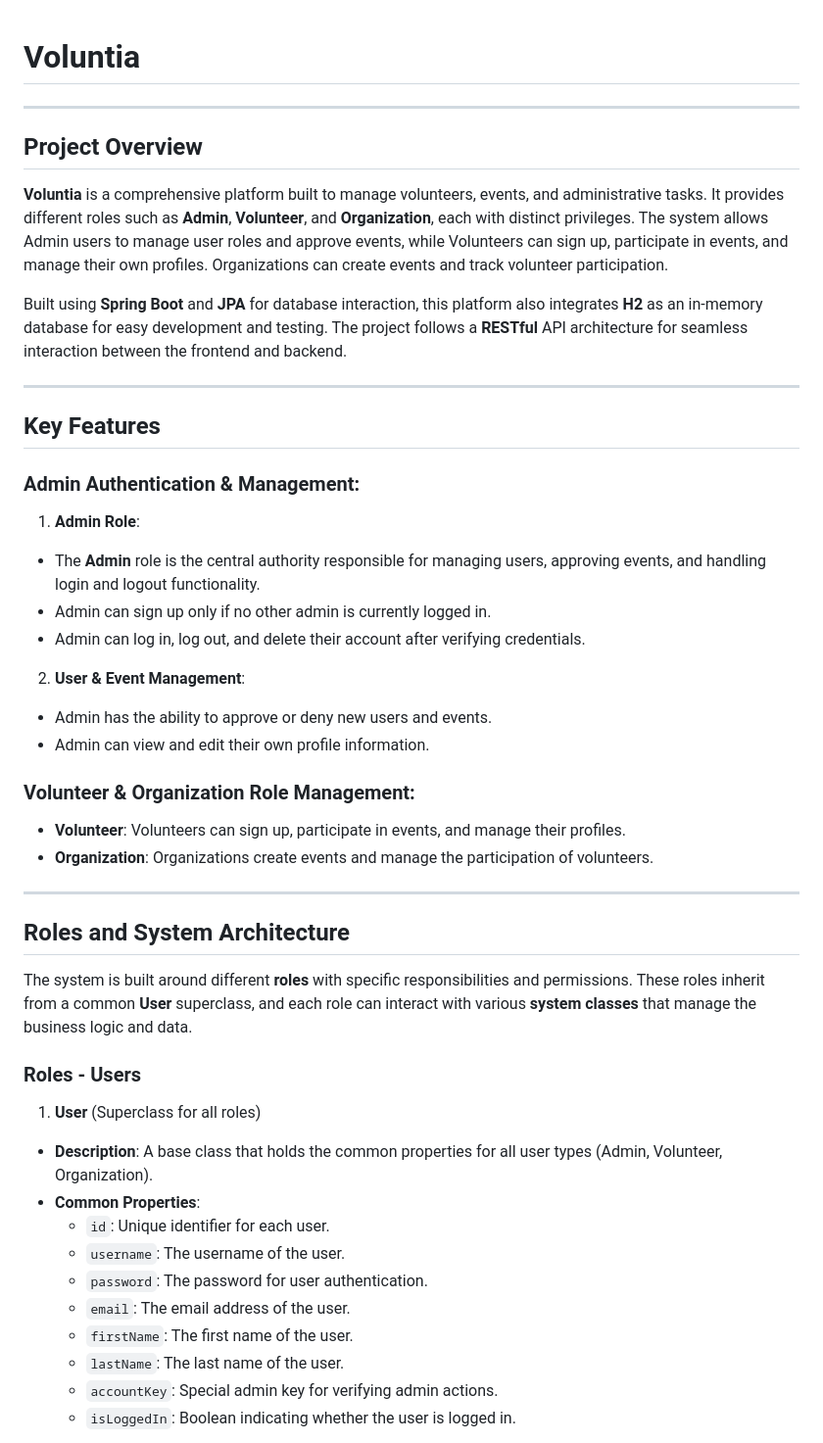
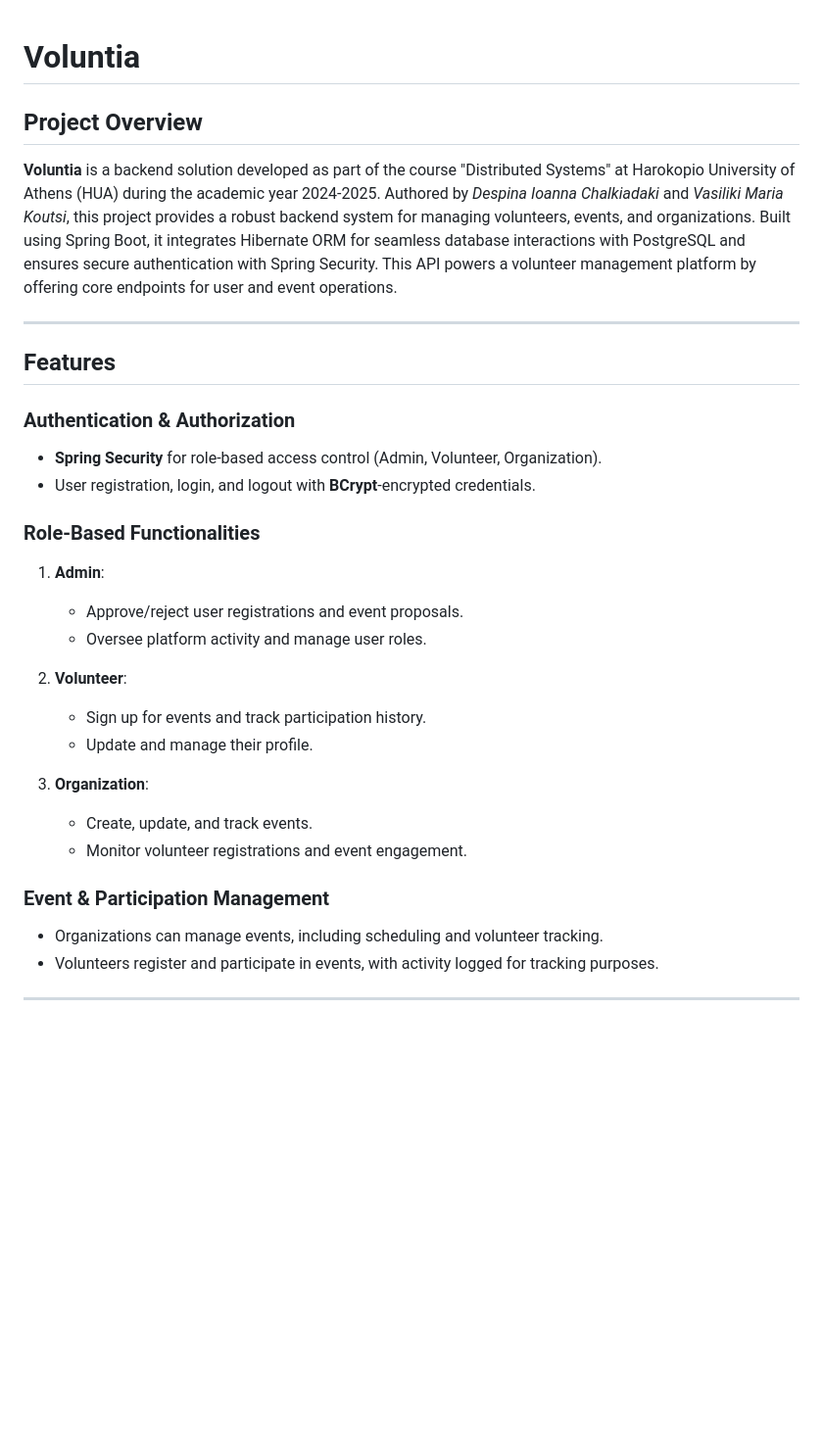
Before and after one commit to DespinaJoann/distr_systems_assigmnment_2024_25, a Markdown page: README.md, the part around one of its changes. Shown at 98% size. Drawn GitHub-style; blank space fills up the shorter version.

```diff
--- a/README.md
+++ b/README.md
@@ -1,47 +1,35 @@
+
 # **Voluntia**
 
----
-## Project Overview
-
-**Voluntia** is a comprehensive platform built to manage volunteers, events, and administrative tasks. It provides different roles such as **Admin**, **Volunteer**, and **Organization**, each with distinct privileges. The system allows Admin users to manage user roles and approve events, while Volunteers can sign up, participate in events, and manage their own profiles. Organizations can create events and track volunteer participation.
-
-Built using **Spring Boot** and **JPA** for database interaction, this platform also integrates **H2** as an in-memory database for easy development and testing. The project follows a **RESTful** API architecture for seamless interaction between the frontend and backend.
+## **Project Overview**
+**Voluntia** is a backend solution developed as part of the course "Distributed Systems" at Harokopio University of Athens (HUA) during the academic year 2024-2025.
+Authored by *Despina Ioanna Chalkiadaki* and *Vasiliki Maria Koutsi*, this project provides a robust backend system for managing volunteers, events, and organizations. Built using Spring Boot, it integrates Hibernate ORM for seamless database interactions with PostgreSQL and ensures secure authentication with Spring Security.
+This API powers a volunteer management platform by offering core endpoints for user and event operations.
 
 ---
 
-## Key Features
+## **Features**
 
-### **Admin Authentication & Management**:
-1. **Admin Role**:
-  - The **Admin** role is the central authority responsible for managing users, approving events, and handling login and logout functionality.
-  - Admin can sign up only if no other admin is currently logged in.
-  - Admin can log in, log out, and delete their account after verifying credentials.
+### **Authentication & Authorization**
+- **Spring Security** for role-based access control (Admin, Volunteer, Organization).
+- User registration, login, and logout with **BCrypt**-encrypted credentials.
 
-2. **User & Event Management**:
-  - Admin has the ability to approve or deny new users and events.
-  - Admin can view and edit their own profile information.
+### **Role-Based Functionalities**
+1. **Admin**:
+    - Approve/reject user registrations and event proposals.
+    - Oversee platform activity and manage user roles.
 
-### **Volunteer & Organization Role Management**:
-- **Volunteer**: Volunteers can sign up, participate in events, and manage their profiles.
-- **Organization**: Organizations create events and manage the participation of volunteers.
+2. **Volunteer**:
+    - Sign up for events and track participation history.
+    - Update and manage their profile.
+
+3. **Organization**:
+    - Create, update, and track events.
+    - Monitor volunteer registrations and event engagement.
+
+### **Event & Participation Management**
+- Organizations can manage events, including scheduling and volunteer tracking.
+- Volunteers register and participate in events, with activity logged for tracking purposes.
 
 ---
 
-## **Roles and System Architecture**
-
-The system is built around different **roles** with specific responsibilities and permissions. These roles inherit from a common **User** superclass, and each role can interact with various **system classes** that manage the business logic and data.
-
-### **Roles - Users**
-
-1. **User** (Superclass for all roles)
-  - **Description**: A base class that holds the common properties for all user types (Admin, Volunteer, Organization).
-  - **Common Properties**:
-    - `id`: Unique identifier for each user.
-    - `username`: The username of the user.
-    - `password`: The password for user authentication.
-    - `email`: The email address of the user.
-    - `firstName`: The first name of the user.
-    - `lastName`: The last name of the user.
-    - `accountKey`: Special admin key for verifying admin actions.
-    - `isLoggedIn`: Boolean indicating whether the user is logged in.
-
```
Also changed, not shown: other parts of README.md (+89 -93 lines).
